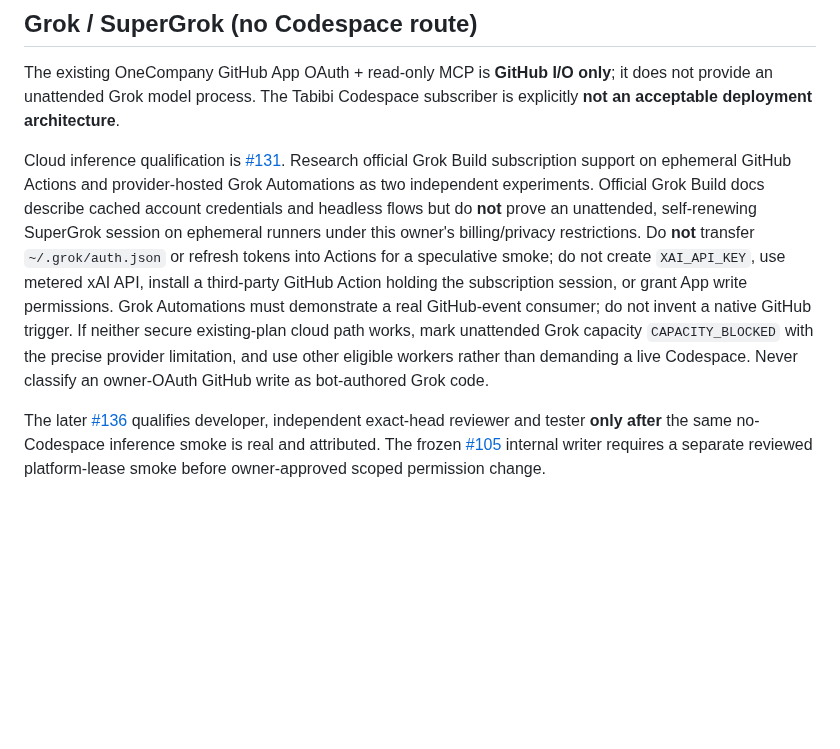
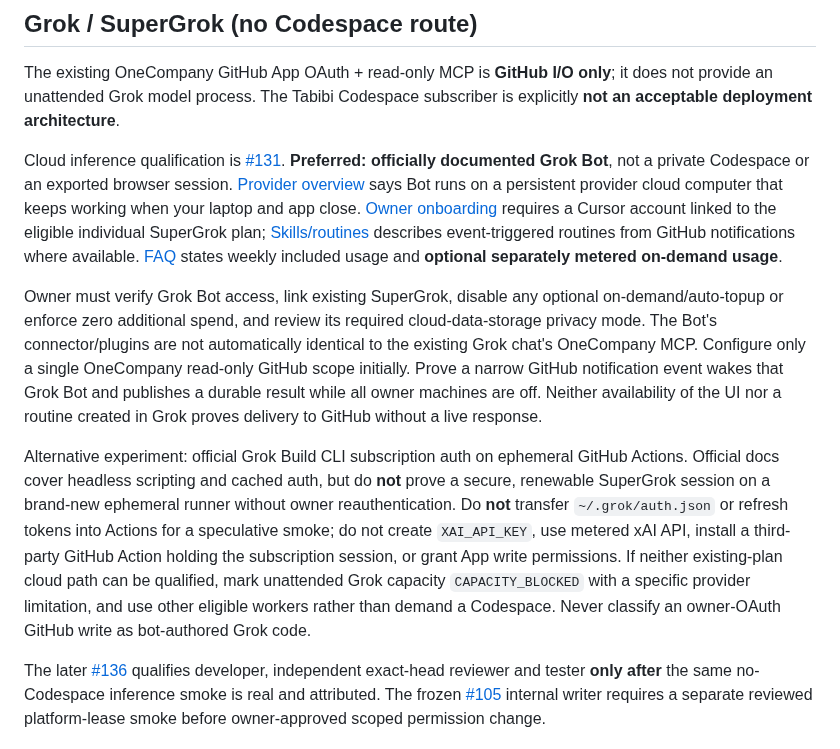
Before and after one commit to NTinkicht/OneCompany, a Markdown page: docs/CLOUD-AGENT-QUALIFICATION.md, the part around the change. GitHub-like rendering; blank space fills up the shorter version.

Commit message:
docs(grok): prioritize official SuperGrok-linked cloud Bot and GitHub routines

```diff
--- a/docs/CLOUD-AGENT-QUALIFICATION.md
+++ b/docs/CLOUD-AGENT-QUALIFICATION.md
@@ -80,19 +80,36 @@ it does not provide an unattended Grok model process. The Tabibi Codespace
 subscriber is explicitly **not an acceptable deployment architecture**.
 
 Cloud inference qualification is [#131](https://github.com/NTinkicht/OneCompany/issues/131).
-Research official Grok Build subscription support on ephemeral GitHub Actions
-and provider-hosted Grok Automations as two independent experiments. Official
-Grok Build docs describe cached account credentials and headless flows but
-do **not** prove an unattended, self-renewing SuperGrok session on ephemeral
-runners under this owner's billing/privacy restrictions. Do **not** transfer
+**Preferred: officially documented Grok Bot**, not a private Codespace or an
+exported browser session. [Provider overview](https://docs.x.ai/grok-bot/overview)
+says Bot runs on a persistent provider cloud computer that keeps working when
+your laptop and app close. [Owner onboarding](https://docs.x.ai/grok-bot/get-started)
+requires a Cursor account linked to the eligible individual SuperGrok plan;
+[Skills/routines](https://docs.x.ai/grok-bot/skills-routines-and-automations)
+describes event-triggered routines from GitHub notifications where available.
+[FAQ](https://docs.x.ai/grok-bot/faq) states weekly included usage and
+**optional separately metered on-demand usage**.
+
+Owner must verify Grok Bot access, link existing SuperGrok, disable any optional
+on-demand/auto-topup or enforce zero additional spend, and review its required
+cloud-data-storage privacy mode. The Bot's connector/plugins are not
+automatically identical to the existing Grok chat's OneCompany MCP. Configure
+only a single OneCompany read-only GitHub scope initially. Prove a narrow
+GitHub notification event wakes that Grok Bot and publishes a durable result
+while all owner machines are off. Neither availability of the UI nor a routine
+created in Grok proves delivery to GitHub without a live response.
+
+Alternative experiment: official Grok Build CLI subscription auth on ephemeral
+GitHub Actions. Official docs cover headless scripting and cached auth, but do
+**not** prove a secure, renewable SuperGrok session on a brand-new ephemeral
+runner without owner reauthentication. Do **not** transfer
 `~/.grok/auth.json` or refresh tokens into Actions for a speculative smoke;
 do not create `XAI_API_KEY`, use metered xAI API, install a third-party
 GitHub Action holding the subscription session, or grant App write permissions.
-Grok Automations must demonstrate a real GitHub-event consumer; do not invent
-a native GitHub trigger. If neither secure existing-plan cloud path works,
-mark unattended Grok capacity `CAPACITY_BLOCKED` with the precise provider
-limitation, and use other eligible workers rather than demanding a live
-Codespace. Never classify an owner-OAuth GitHub write as bot-authored Grok code.
+If neither existing-plan cloud path can be qualified, mark unattended Grok
+capacity `CAPACITY_BLOCKED` with a specific provider limitation, and use
+other eligible workers rather than demand a Codespace. Never classify an
+owner-OAuth GitHub write as bot-authored Grok code.
 
 The later [#136](https://github.com/NTinkicht/OneCompany/issues/136)
 qualifies developer, independent exact-head reviewer and tester **only after**
```
